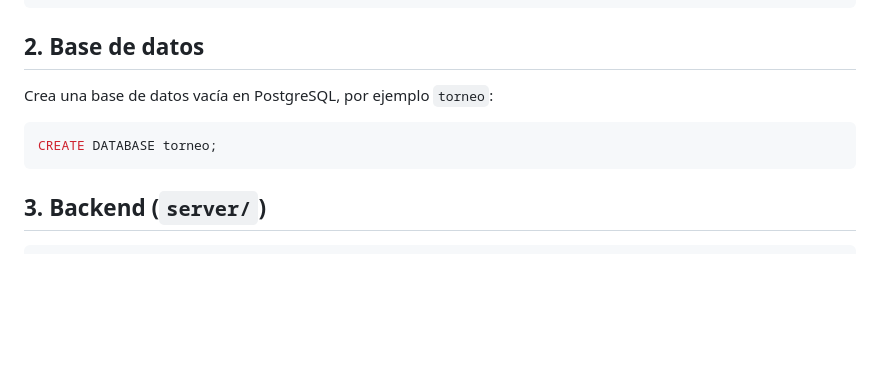
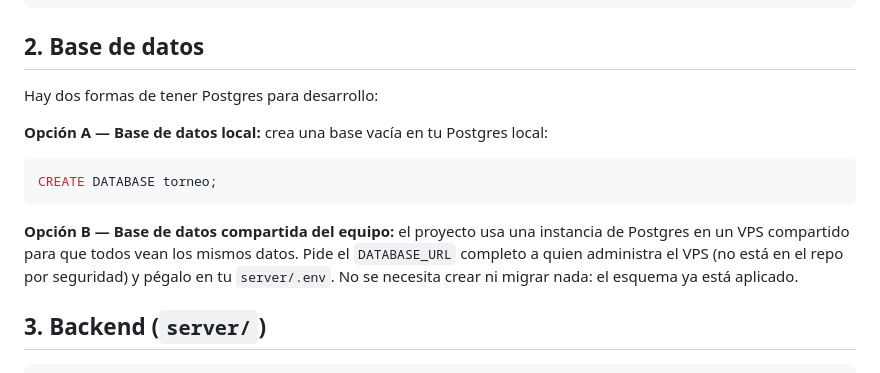
Before and after one commit to JhonatanC4STRO/spec-kit, a Markdown page: README.md, the part around the change. Drawn GitHub-style; blank space fills up the shorter version.

Commit message:
Documenta opcion de base de datos compartida en VPS en el README
El equipo ahora puede usar Postgres local o la instancia compartida
del VPS (credenciales fuera del repo por seguridad).

Co-Authored-By: Claude Sonnet 4.6 <noreply@anthropic.com>

````diff
--- a/README.md
+++ b/README.md
@@ -29,11 +29,15 @@ cd spec-kit
 
 ## 2. Base de datos
 
-Crea una base de datos vacía en PostgreSQL, por ejemplo `torneo`:
+Hay dos formas de tener Postgres para desarrollo:
+
+**Opción A — Base de datos local:** crea una base vacía en tu Postgres local:
 
 ```sql
 CREATE DATABASE torneo;
 ```
+
+**Opción B — Base de datos compartida del equipo:** el proyecto usa una instancia de Postgres en un VPS compartido para que todos vean los mismos datos. Pide el `DATABASE_URL` completo a quien administra el VPS (no está en el repo por seguridad) y pégalo en tu `server/.env`. No se necesita crear ni migrar nada: el esquema ya está aplicado.
 
 ## 3. Backend (`server/`)
 
````
